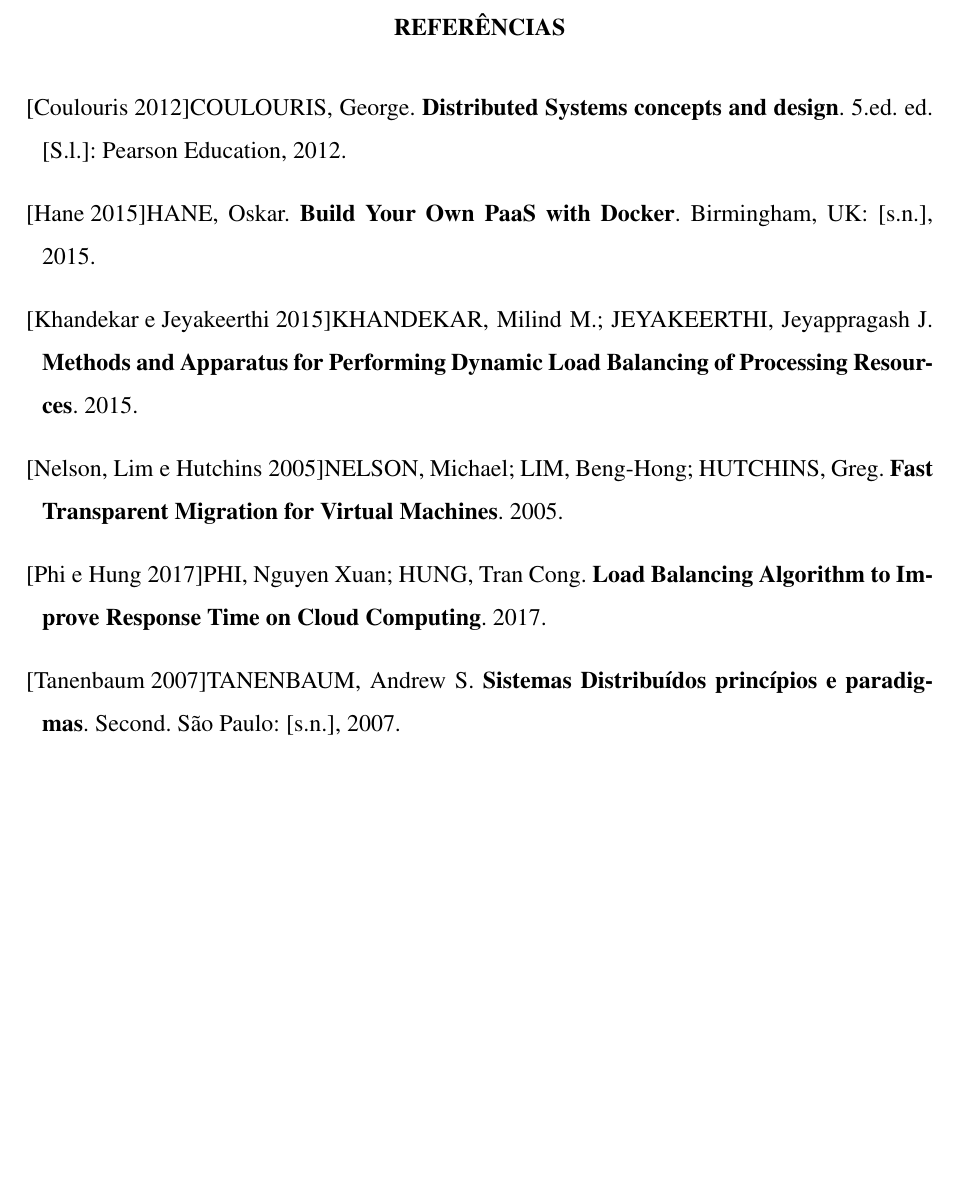
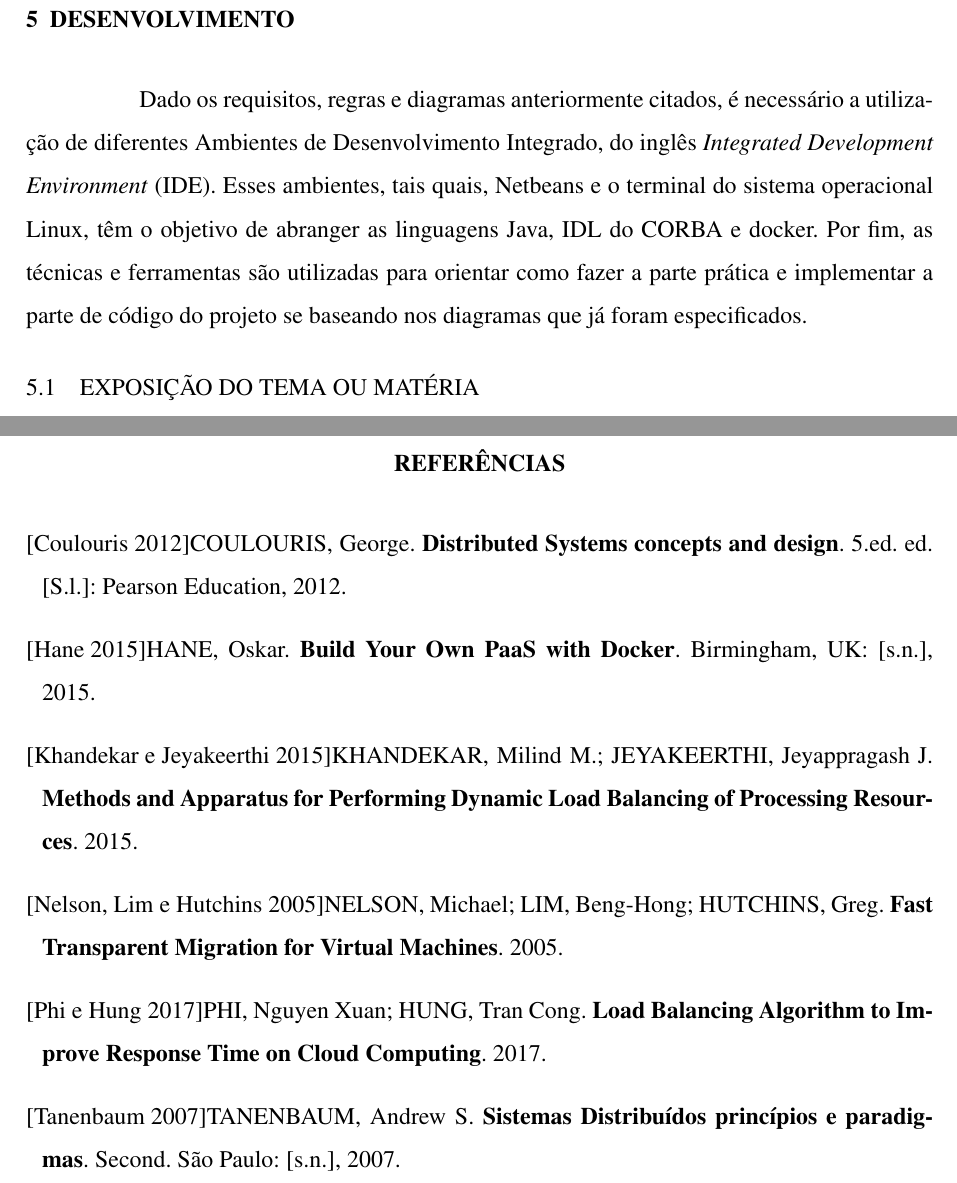
Before and after one commit to ExpenseController/FinalPaper, a LaTeX thesis (TeX/main.tex, which reads TeX/conteudo/desenvolvimento.tex): part of page 28 of 28 before the commit and two parts of pages 29 and 30 of 30 after it, the two joined at a grey line, cut at the place of the change, the shorter picture padded with empty space. Compiled offline with pdfLaTeX; a LaTeX package or settings file that is missing is left out.

Commit message:
Started development chapter

```diff
--- a/TeX/conteudo/desenvolvimento.tex
+++ b/TeX/conteudo/desenvolvimento.tex
@@ -1,9 +1,9 @@
 \chapter{DESENVOLVIMENTO}
 
+Dado os requisitos, regras e diagramas anteriormente citados, é necessário a
+utilização de diferentes Ambientes de Desenvolvimento Integrado, do inglês \textit{Integrated
+Development Environment} (IDE). Esses ambientes, tais quais, Netbeans e o terminal do sistema operacional Linux, têm o objetivo de abranger as linguagens Java, IDL do CORBA e docker. Por fim, as técnicas e ferramentas são utilizadas para orientar como fazer a parte
+prática e implementar a parte de código do projeto se baseando nos diagramas que já foram
+especificados.
+
 \section{Exposição do Tema ou Matéria}
-
-
-
-%
-%--------- FIM DESENVOLVIMENTO------------
-%
--- a/TeX/main.tex
+++ b/TeX/main.tex
@@ -115,7 +115,7 @@
 \include{conteudo/especificacoesFormais}
 
 %DESENVOLVIMENTO
-%\include{conteudo/desenvolvimento}
+\include{conteudo/desenvolvimento}
 
 %CONCLUSÃO
 %\include{conteudo/conclusao}
```
Also changed, not shown: TeX/main.pdf, 13 other files.
